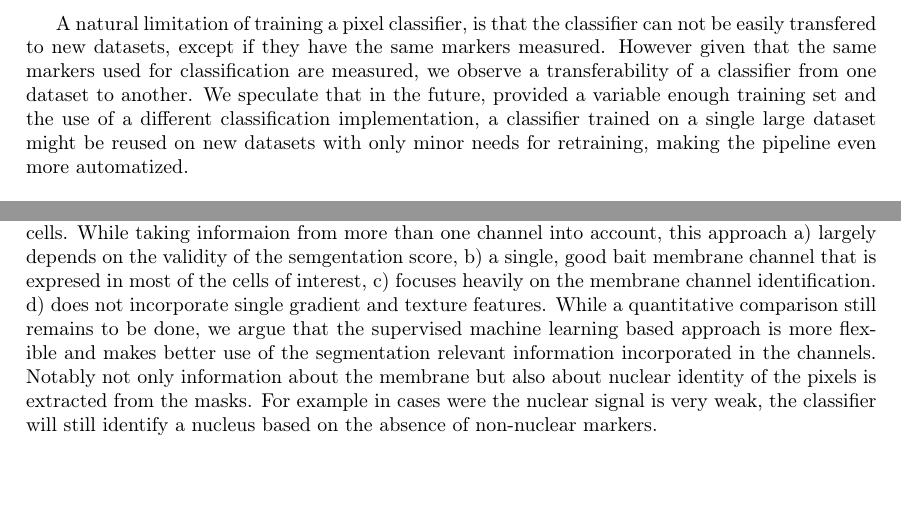
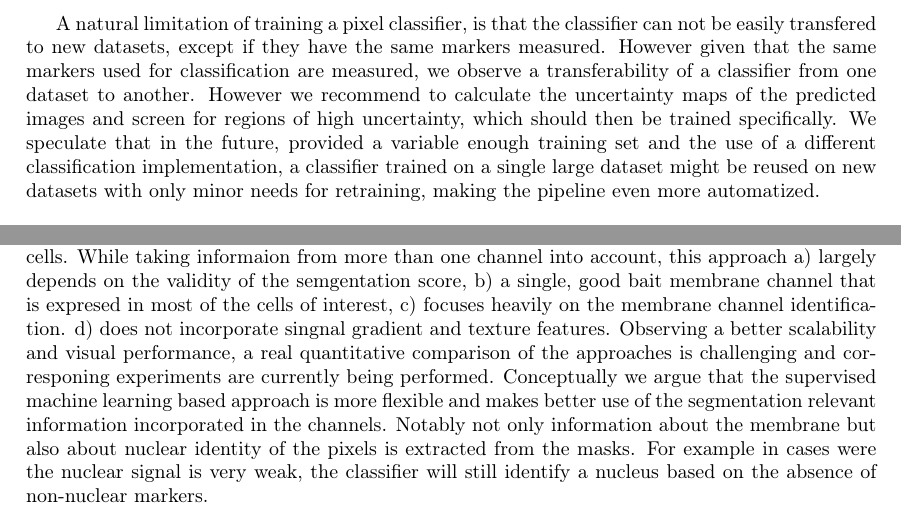
Before and after one commit to BodenmillerGroup/ImcSegmentationPipeline, a LaTeX paper (documentation/201709_imctools_guide.tex): two parts of page 9 of 12, joined at a grey line, cut so that both start at the same text. Compiled offline with pdfLaTeX.

Commit message:
small corrections

```diff
--- a/documentation/201709_imctools_guide.tex
+++ b/documentation/201709_imctools_guide.tex
@@ -435,7 +434,9 @@ specifically to alleviate these problems.
 A natural limitation of training a pixel classifier, is that the classifier can not be easily
 transfered to new datasets, except if they have the same markers measured. However given that the
 same markers used for classification are measured, we observe a transferability of a classifier
-from one dataset to another. We speculate that in the future, provided a variable enough training
+from one dataset to another. However we recommend to calculate the uncertainty maps of the predicted
+images and screen for regions of high uncertainty, which should then be trained specifically.
+We speculate that in the future, provided a variable enough training
 set and the use of a different classification implementation, a classifier trained on a single large dataset might be reused on new datasets with only minor
 needs for retraining, making the pipeline even more automatized.
 
@@ -472,8 +473,9 @@ score', taking anto account the overlap of the masks with a user defined nuclear
 cells. While taking informaion from more than one channel into account, this approach a) largely
 depends on the validity of the semgentation score, b) a single, good bait membrane channel that is expresed
 in most of the cells of interest, c) focuses heavily on the membrane channel identification. d)
-does not incorporate single gradient and texture features.
-While a quantitative comparison still remains to be done, we argue that the supervised machine
+does not incorporate singnal gradient and texture features.
+Observing a better scalability and visual performance,  a real quantitative comparison of the approaches
+is challenging and corresponing experiments are currently being performed. Conceptually we argue that the supervised machine
 learning based approach is more flexible and makes better use of the segmentation relevant
 information incorporated in the channels. Notably not only information about the membrane but also
 about nuclear identity of the pixels is extracted from the masks. For example in cases were the
```
Also changed, not shown: README.md, documentation/201709_imctools_guide.tex (11 more changed lines), 1 other file.
